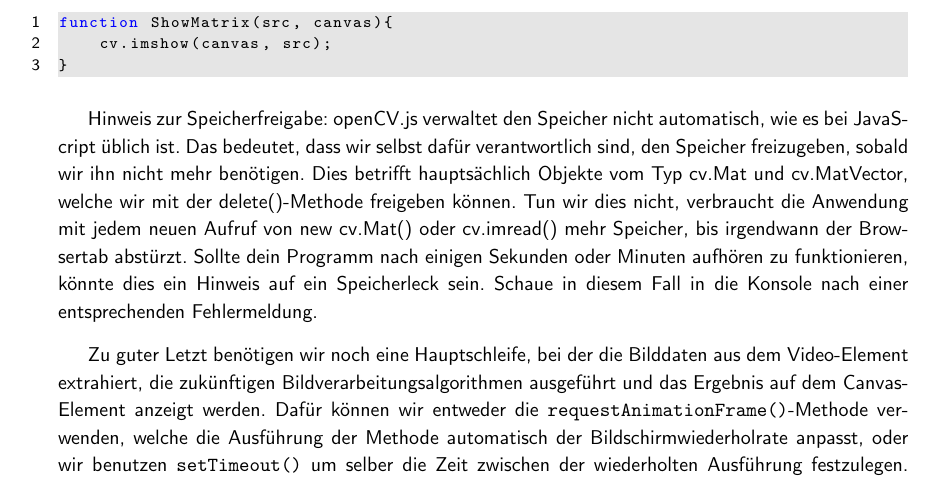
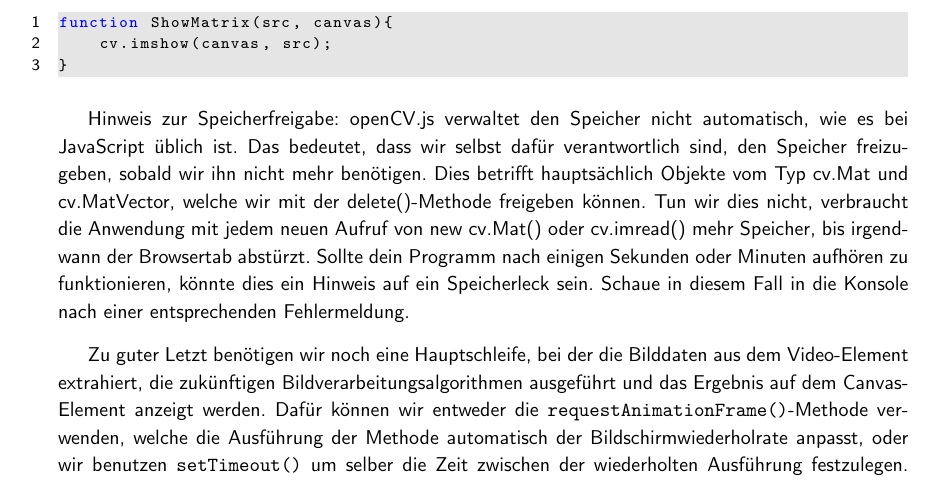
Before and after one commit to C0denator/CoinFinder, a LaTeX document (Devlog/Devlog.tex, which reads Devlog/Entries/2_Webseite.tex): part of page 9 of 38, cut so that both start at the same text. Compiled offline with pdfLaTeX.

Commit message:
Silbentrennung fix

```diff
--- a/Devlog/Entries/2_Webseite.tex
+++ b/Devlog/Entries/2_Webseite.tex
@@ -179,7 +179,7 @@ function ShowMatrix(src, canvas){
 }
 \end{lstlisting}
 
-Hinweis zur Speicherfreigabe: openCV.js verwaltet den Speicher nicht automatisch, wie es bei JavaScript üblich ist. Das bedeutet, dass wir selbst dafür verantwortlich sind, den Speicher freizugeben, sobald wir ihn nicht mehr benötigen. Dies betrifft hauptsächlich Objekte vom Typ cv.Mat und cv.MatVector, welche wir mit der delete()-Methode freigeben können. Tun wir dies nicht, verbraucht die Anwendung mit jedem neuen Aufruf von new cv.Mat() oder cv.imread() mehr Speicher, bis irgendwann der Browsertab abstürzt. Sollte dein Programm nach einigen Sekunden oder Minuten aufhören zu funktionieren, könnte dies ein Hinweis auf ein Speicherleck sein. Schaue in diesem Fall in die Konsole nach einer entsprechenden Fehlermeldung.
+Hinweis zur Speicherfreigabe: openCV.js verwaltet den Speicher nicht automatisch, wie es bei \mbox{JavaScript} üblich ist. Das bedeutet, dass wir selbst dafür verantwortlich sind, den Speicher freizugeben, sobald wir ihn nicht mehr benötigen. Dies betrifft hauptsächlich Objekte vom Typ cv.Mat und cv.MatVector, welche wir mit der delete()-Methode freigeben können. Tun wir dies nicht, verbraucht die Anwendung mit jedem neuen Aufruf von new cv.Mat() oder cv.imread() mehr Speicher, bis irgendwann der Browsertab abstürzt. Sollte dein Programm nach einigen Sekunden oder Minuten aufhören zu funktionieren, könnte dies ein Hinweis auf ein Speicherleck sein. Schaue in diesem Fall in die Konsole nach einer entsprechenden Fehlermeldung.
 
 Zu guter Letzt benötigen wir noch eine Hauptschleife, bei der die Bilddaten aus dem Video-Element extrahiert, die zukünftigen Bildverarbeitungsalgorithmen ausgeführt und das Ergebnis auf dem Canvas-Element anzeigt werden. Dafür können wir entweder die \texttt{requestAnimationFrame()}-Methode verwenden, welche die Ausführung der Methode automatisch der Bildschirmwiederholrate anpasst, oder wir benutzen \texttt{setTimeout()} um selber die Zeit zwischen der wiederholten Ausführung festzulegen. Ich habe zusätzlich einen Bool "loopActive" hinzugefügt, um den Loop bei Bedarf auch nur einmalig ausführen zu können. Die Funktion sieht schließlich so aus:
 
```
Also changed, not shown: 1 other file.
